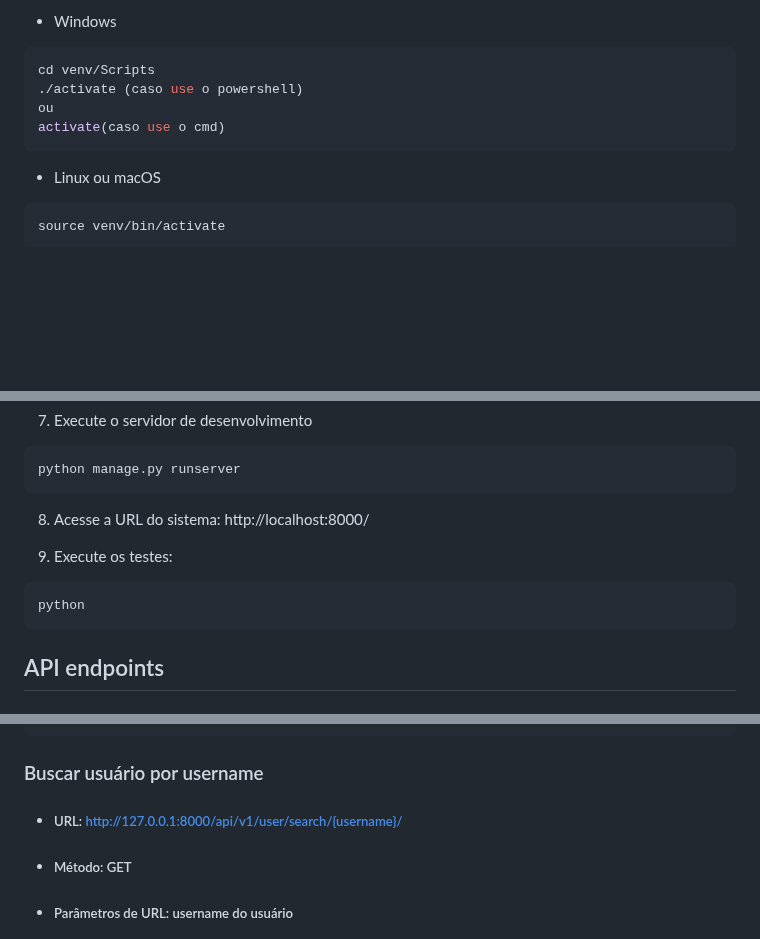
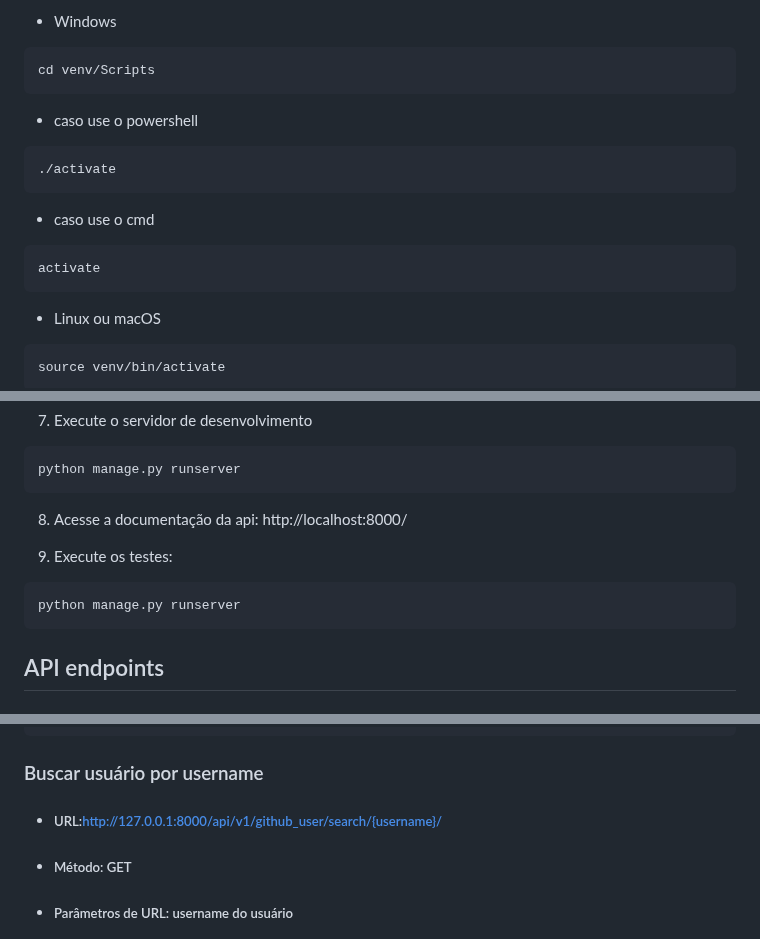
Before and after one commit to bitwise-technology/back-end-test, a Markdown page: README.md, 3 parts joined by grey strips. Rendered like a GitHub page; blank space fills up the shorter version.

Commit message:
docs: atualizando readme

````diff
--- a/README.md
+++ b/README.md
@@ -22,9 +22,14 @@ python3 -m venv venv
 - Windows
 ```console
 cd venv/Scripts
-./activate (caso use o powershell)
-ou
-activate(caso use o cmd)
+```
+- caso use o powershell
+```console
+./activate
+```
+- caso use o cmd
+```console
+activate
 ```
 - Linux ou macOS
 ```console
@@ -50,11 +55,11 @@ python manage.py migrate
 ```console
 python manage.py runserver
 ```
-8. Acesse a URL do sistema: http://localhost:8000/
+8. Acesse a  documentação da api: http://localhost:8000/
 
 9. Execute os testes:
 ```console
-python
+python manage.py runserver
 ```
 
 ## API endpoints
@@ -316,7 +321,7 @@ python
 ```
 
 ### Buscar usuário por username
-- ##### URL: http://127.0.0.1:8000/api/v1/user/search/{username}/
+- ##### URL:http://127.0.0.1:8000/api/v1/github_user/search/{username}/
 - ##### Método: GET
 - ##### Parâmetros de URL: username do usuário
 
````
